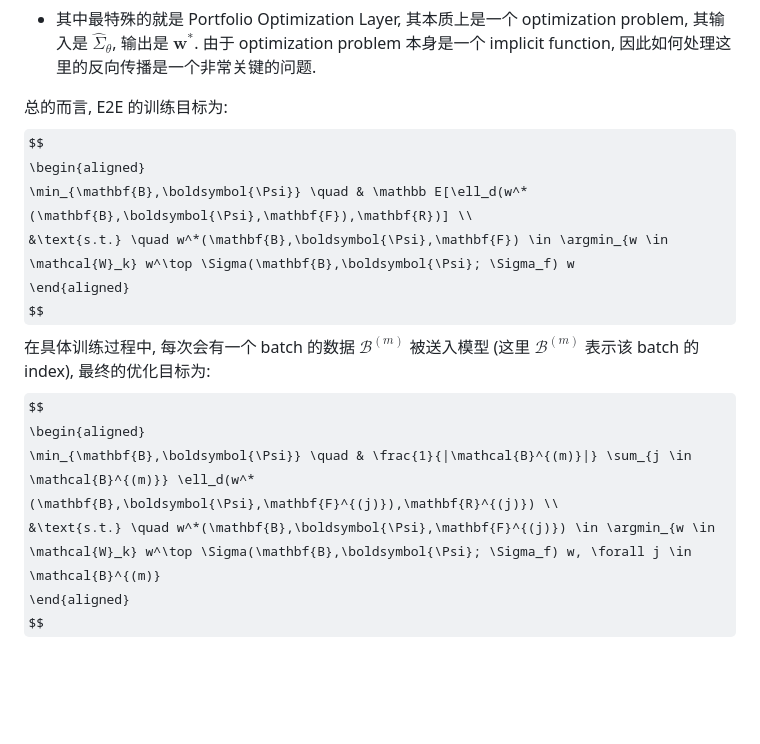
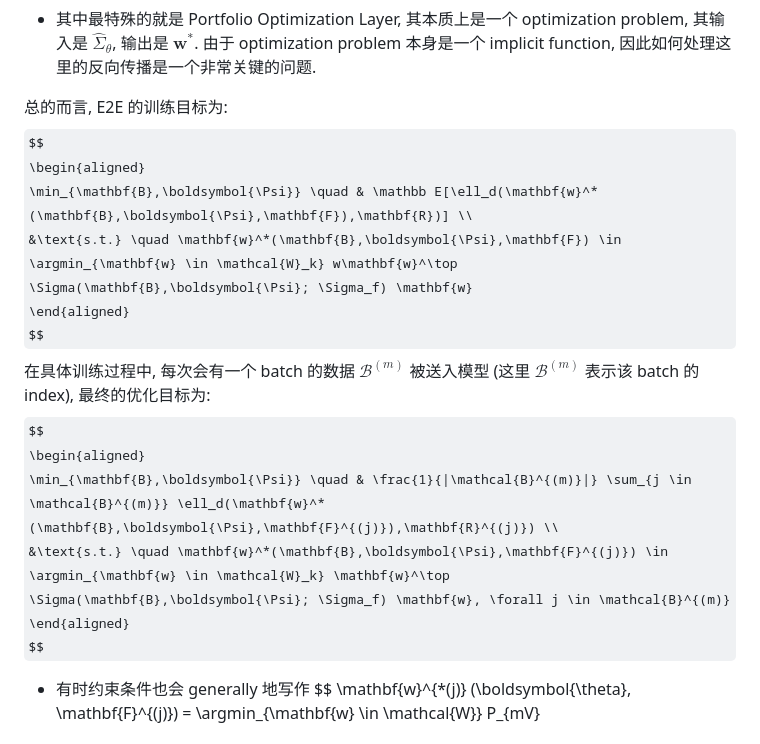
Before and after one commit to By-Xin/Obsidian_BY_ACA, a Markdown page: 30_Researches/SPO/End-to-end,decision-based,cardinality-constrained portfolio optimization.md, the part around the change. Rendered like a GitHub page; some formulas as TeX source; blank space fills up the shorter version.

Commit message:
Refine optimization objective notation in portfolio optimization model

```diff
--- a/30_Researches/SPO/End-to-end,decision-based,cardinality-constrained portfolio optimization.md
+++ b/30_Researches/SPO/End-to-end,decision-based,cardinality-constrained portfolio optimization.md
@@ -157,14 +157,17 @@ $$
 总的而言, E2E 的训练目标为:
 $$
 \begin{aligned}
-  \min_{\mathbf{B},\boldsymbol{\Psi}} \quad & \mathbb E[\ell_d(w^*(\mathbf{B},\boldsymbol{\Psi},\mathbf{F}),\mathbf{R})] \\
-  &\text{s.t.} \quad w^*(\mathbf{B},\boldsymbol{\Psi},\mathbf{F}) \in \argmin_{w \in \mathcal{W}_k} w^\top \Sigma(\mathbf{B},\boldsymbol{\Psi}; \Sigma_f) w
+  \min_{\mathbf{B},\boldsymbol{\Psi}} \quad & \mathbb E[\ell_d(\mathbf{w}^*(\mathbf{B},\boldsymbol{\Psi},\mathbf{F}),\mathbf{R})] \\
+  &\text{s.t.} \quad \mathbf{w}^*(\mathbf{B},\boldsymbol{\Psi},\mathbf{F}) \in \argmin_{\mathbf{w} \in \mathcal{W}_k} w\mathbf{w}^\top \Sigma(\mathbf{B},\boldsymbol{\Psi}; \Sigma_f) \mathbf{w}
 \end{aligned}
 $$
 在具体训练过程中, 每次会有一个 batch 的数据 $\mathcal{B}^{(m)}$ 被送入模型 (这里 $\mathcal{B}^{(m)}$ 表示该 batch 的 index), 最终的优化目标为:
 $$
 \begin{aligned}
-  \min_{\mathbf{B},\boldsymbol{\Psi}} \quad & \frac{1}{|\mathcal{B}^{(m)}|} \sum_{j \in \mathcal{B}^{(m)}} \ell_d(w^*(\mathbf{B},\boldsymbol{\Psi},\mathbf{F}^{(j)}),\mathbf{R}^{(j)}) \\
-  &\text{s.t.} \quad w^*(\mathbf{B},\boldsymbol{\Psi},\mathbf{F}^{(j)}) \in \argmin_{w \in \mathcal{W}_k} w^\top \Sigma(\mathbf{B},\boldsymbol{\Psi}; \Sigma_f) w, \forall j \in \mathcal{B}^{(m)}
+  \min_{\mathbf{B},\boldsymbol{\Psi}} \quad & \frac{1}{|\mathcal{B}^{(m)}|} \sum_{j \in \mathcal{B}^{(m)}} \ell_d(\mathbf{w}^*(\mathbf{B},\boldsymbol{\Psi},\mathbf{F}^{(j)}),\mathbf{R}^{(j)}) \\
+  &\text{s.t.} \quad \mathbf{w}^*(\mathbf{B},\boldsymbol{\Psi},\mathbf{F}^{(j)}) \in \argmin_{\mathbf{w} \in \mathcal{W}_k} \mathbf{w}^\top \Sigma(\mathbf{B},\boldsymbol{\Psi}; \Sigma_f) \mathbf{w}, \forall j \in \mathcal{B}^{(m)}
 \end{aligned}
 $$
+- 有时约束条件也会 generally  地写作
+  $$
+  \mathbf{w}^{*(j)} (\boldsymbol{\theta}, \mathbf{F}^{(j)}) = \argmin_{\mathbf{w} \in \mathcal{W}} P_{mV}
```
